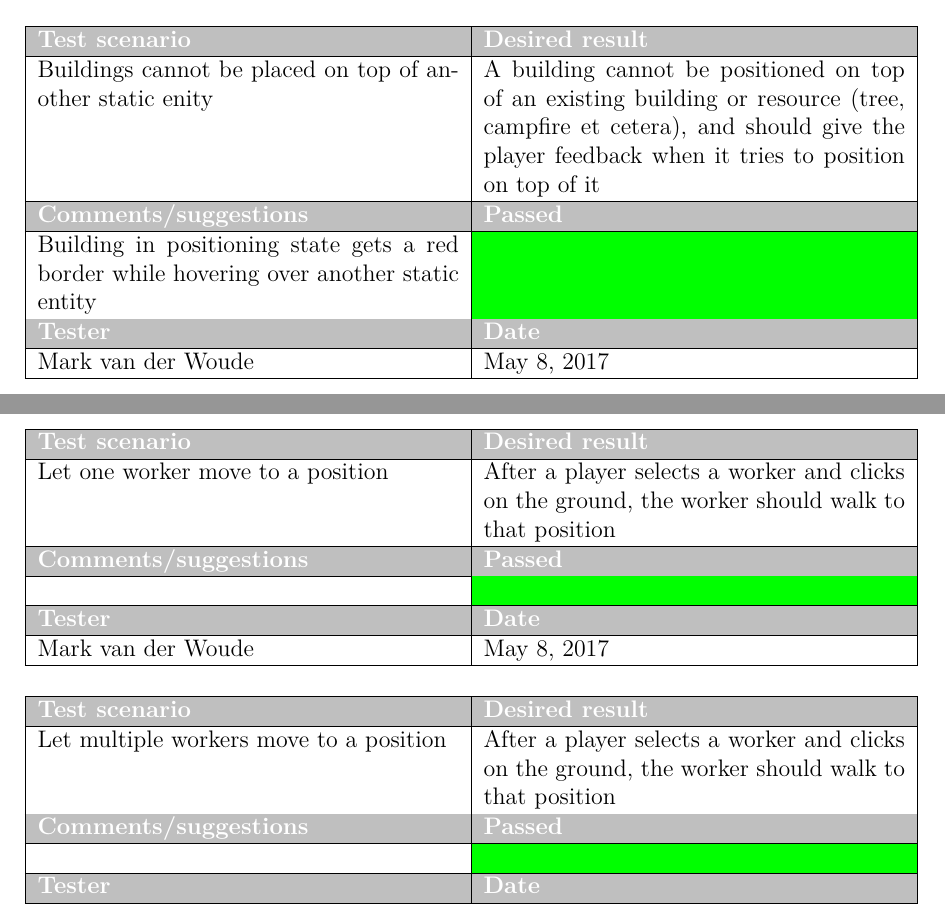
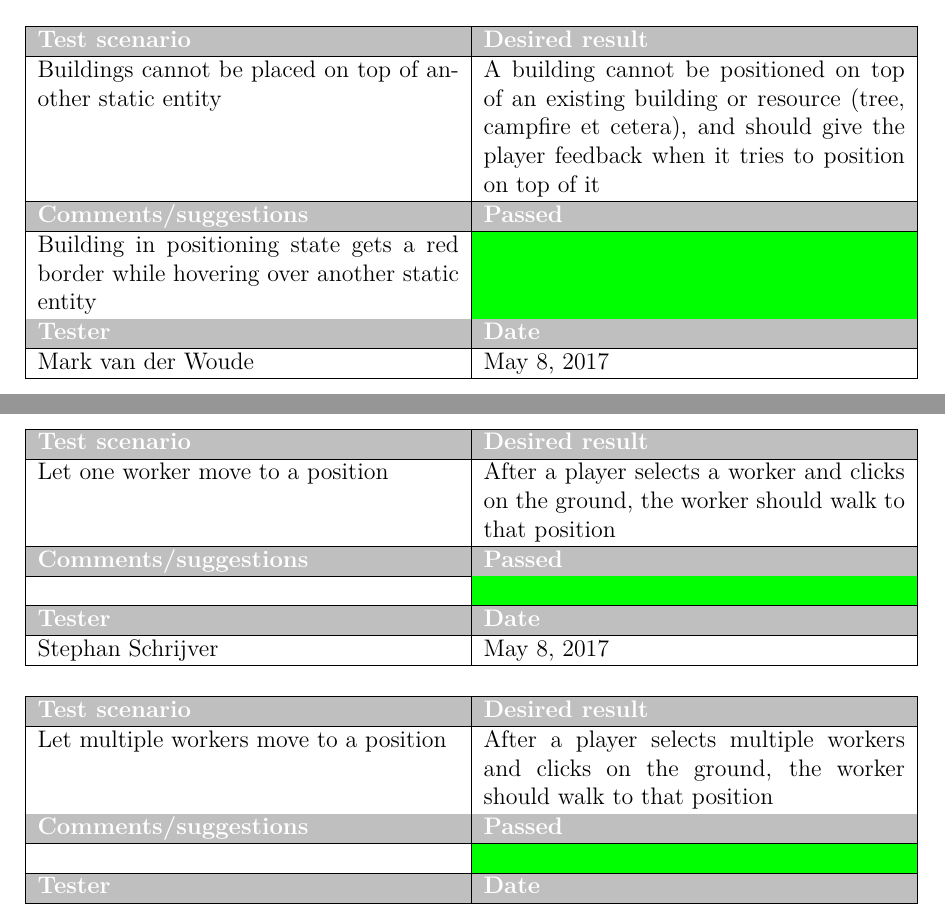
Before and after one commit to Rboin/ConstructAndDestroy, a LaTeX document (docs/test_document/test_document.tex, which reads docs/test_document/chapters/functionalities/controlling-workers.tex, docs/test_document/chapters/functionalities/placing-buildings.tex): two parts of pages 4 and 5 of 7, joined at a grey line, cut so that both start at the same text. Compiled offline with pdfLaTeX.

Commit message:
Controlling workers test

```diff
--- a/docs/test_document/chapters/functionalities/controlling-workers.tex
+++ b/docs/test_document/chapters/functionalities/controlling-workers.tex
@@ -5,16 +5,18 @@
 \rowcolor{lightgray}\textcolor{white}{\textbf{Test scenario}} &
 \textcolor{white}{\textbf{Desired result}}
 \\\hline
-Let one worker move to a position & After a player selects a worker and clicks on the ground, the worker should walk to that position
+Let one worker move to a position &
+After a player selects a worker and clicks on the ground, the worker should walk to that position
 \\\hline
 \rowcolor{lightgray}\textcolor{white}{\textbf{Comments/suggestions}} &
 \textcolor{white}{\textbf{Passed}}
 \\\hline
  & \cellcolor{green}
 \\\hline
-\rowcolor{lightgray}\textcolor{white}{\textbf{Tester}} & \cellcolor{lightgray}\textcolor{white}{\textbf{Date}}
+\rowcolor{lightgray}\textcolor{white}{\textbf{Tester}} &
+\textcolor{white}{\textbf{Date}}
 \\\hline
-Mark van der Woude & May 8, 2017
+Stephan Schrijver& May 8, 2017
 \\\hline
 \end{tabularx}
 
@@ -23,15 +25,16 @@ Mark van der Woude & May 8, 2017
 \rowcolor{lightgray}\textcolor{white}{\textbf{Test scenario}} &
 \textcolor{white}{\textbf{Desired result}}
 \\\hline
-Let multiple workers move to a position & After a player selects a worker and clicks on the ground, the worker should walk to that position
+Let multiple workers move to a position & After a player selects multiple workers and clicks on the ground, the worker should walk to that position
 \\\hline
 \rowcolor{lightgray}\textcolor{white}{\textbf{Comments/suggestions}} &
 \textcolor{white}{\textbf{Passed}}
 \\\hline
  & \cellcolor{green}
 \\\hline
-\rowcolor{lightgray}\textcolor{white}{\textbf{Tester}} & \cellcolor{lightgray}\textcolor{white}{\textbf{Date}}
+\rowcolor{lightgray}\textcolor{white}{\textbf{Tester}} &
+\textcolor{white}{\textbf{Date}}
 \\\hline
-Mark van der Woude & May 8, 2017
+Stephan Schrijver & May 8, 2017
 \\\hline
 \end{tabularx}
--- a/docs/test_document/chapters/functionalities/placing-buildings.tex
+++ b/docs/test_document/chapters/functionalities/placing-buildings.tex
@@ -42,7 +44,7 @@ Mark van der Woude & May 8, 2017
 \rowcolor{lightgray}\textcolor{white}{\textbf{Test scenario}} &
 \textcolor{white}{\textbf{Desired result}}
 \\\hline
-Buildings cannot be placed on top of another static enity &
+Buildings cannot be placed on top of another static entity &
 A building cannot be positioned on top of an existing building or resource (tree, campfire et cetera), and should give the player feedback when it tries to position on top of it
 \\\hline
 \rowcolor{lightgray}\textcolor{white}{\textbf{Comments/suggestions}} &
@@ -50,7 +52,8 @@ A building cannot be positioned on top of an existing building or resource (tree
 \\\hline
 Building in positioning state gets a red border while hovering over another static entity & \cellcolor{green}
 \\\hline
-\rowcolor{lightgray}\textcolor{white}{\textbf{Tester}} & \cellcolor{lightgray}\textcolor{white}{\textbf{Date}}
+\rowcolor{lightgray}\textcolor{white}{\textbf{Tester}} &
+\textcolor{white}{\textbf{Date}}
 \\\hline
 Mark van der Woude & May 8, 2017
 \\\hline
```
Also changed, not shown: docs/test_document/chapters/functionalities/placing-buildings.tex (6 more changed lines).
